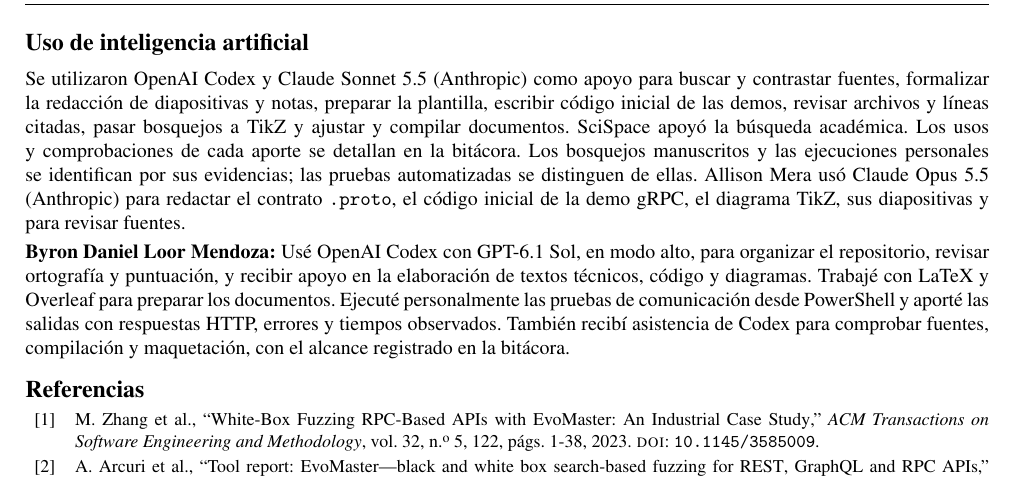
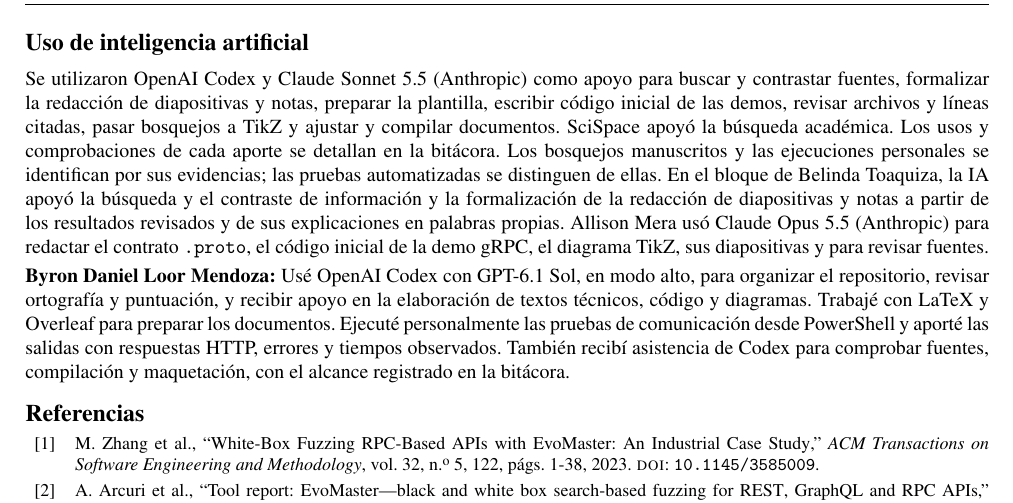
Before and after one commit to Danxxx777/GA-SUM-01-EXP-1-Grupo-LMRT, a LaTeX document (notas/main.tex): part of page 4 of 4, cut so that both start at the same text. Compiled offline with pdfLaTeX.

Commit message:
Actualiza declaración de IA de Belinda y enlace del ensayo

```diff
--- a/notas/main.tex
+++ b/notas/main.tex
@@ -42,7 +42,7 @@
 }
 
 \section*{Uso de inteligencia artificial}
-Se utilizaron OpenAI Codex y Claude Sonnet 5.5 (Anthropic) como apoyo para buscar y contrastar fuentes, formalizar la redacción de diapositivas y notas, preparar la plantilla, escribir código inicial de las demos, revisar archivos y líneas citadas, pasar bosquejos a TikZ y ajustar y compilar documentos. SciSpace apoyó la búsqueda académica. Los usos y comprobaciones de cada aporte se detallan en la bitácora. Los bosquejos manuscritos y las ejecuciones personales se identifican por sus evidencias; las pruebas automatizadas se distinguen de ellas. \personaDos{} usó Claude Opus 5.5 (Anthropic) para redactar el contrato \texttt{.proto}, el código inicial de la demo gRPC, el diagrama TikZ, sus diapositivas y para revisar fuentes.
+Se utilizaron OpenAI Codex y Claude Sonnet 5.5 (Anthropic) como apoyo para buscar y contrastar fuentes, formalizar la redacción de diapositivas y notas, preparar la plantilla, escribir código inicial de las demos, revisar archivos y líneas citadas, pasar bosquejos a TikZ y ajustar y compilar documentos. SciSpace apoyó la búsqueda académica. Los usos y comprobaciones de cada aporte se detallan en la bitácora. Los bosquejos manuscritos y las ejecuciones personales se identifican por sus evidencias; las pruebas automatizadas se distinguen de ellas. En el bloque de \personaUno{}, la IA apoyó la búsqueda y el contraste de información y la formalización de la redacción de diapositivas y notas a partir de los resultados revisados y de sus explicaciones en palabras propias. \personaDos{} usó Claude Opus 5.5 (Anthropic) para redactar el contrato \texttt{.proto}, el código inicial de la demo gRPC, el diagrama TikZ, sus diapositivas y para revisar fuentes.
 
 \textbf{\personaCuatro:} Usé OpenAI Codex con GPT-6.1 Sol, en modo alto, para organizar el repositorio, revisar ortografía y puntuación, y recibir apoyo en la elaboración de textos técnicos, código y diagramas. Trabajé con LaTeX y Overleaf para preparar los documentos. Ejecuté personalmente las pruebas de comunicación desde PowerShell y aporté las salidas con respuestas HTTP, errores y tiempos observados. También recibí asistencia de Codex para comprobar fuentes, compilación y maquetación, con el alcance registrado en la bitácora.
 
```
Also changed, not shown: README.md, 1 other file.
